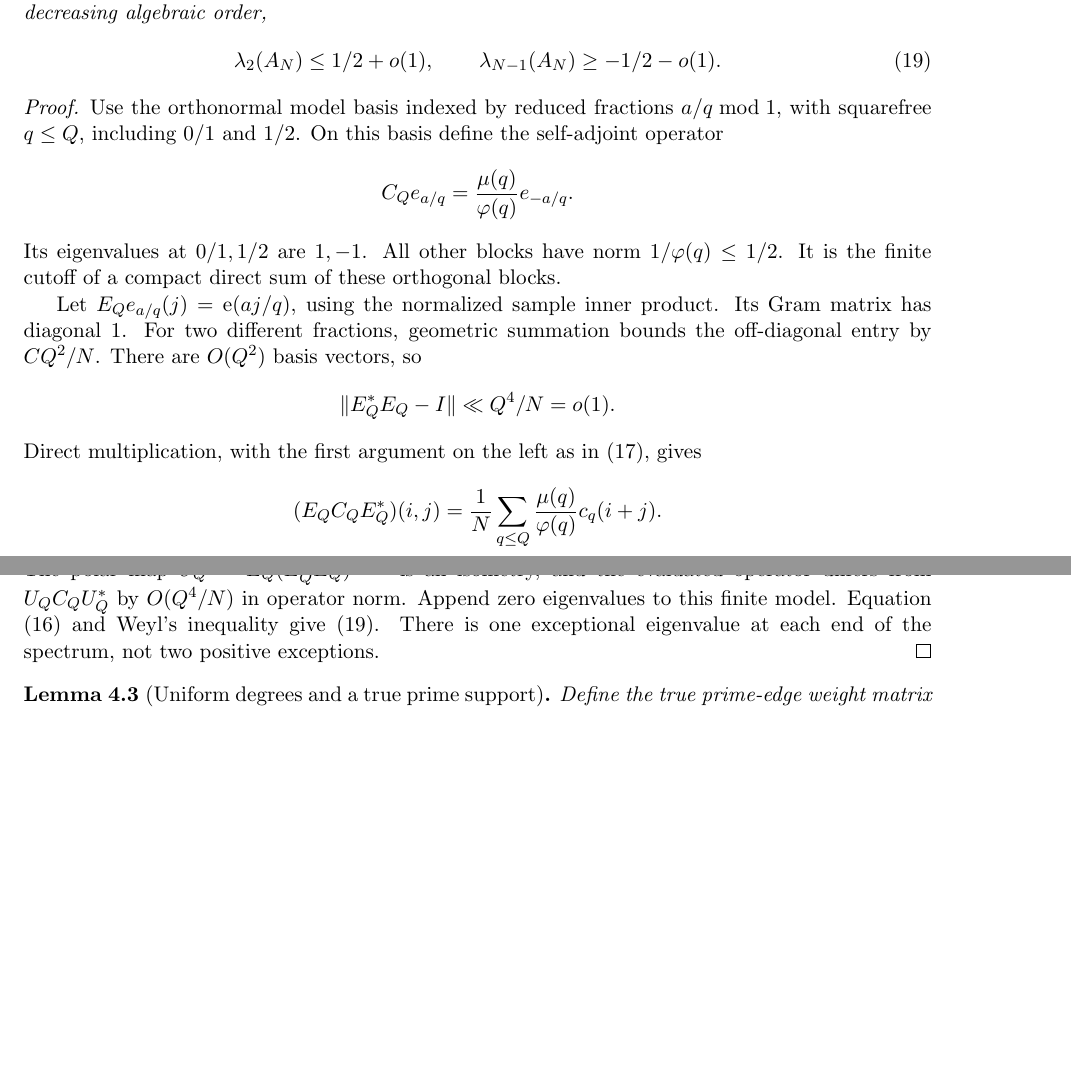
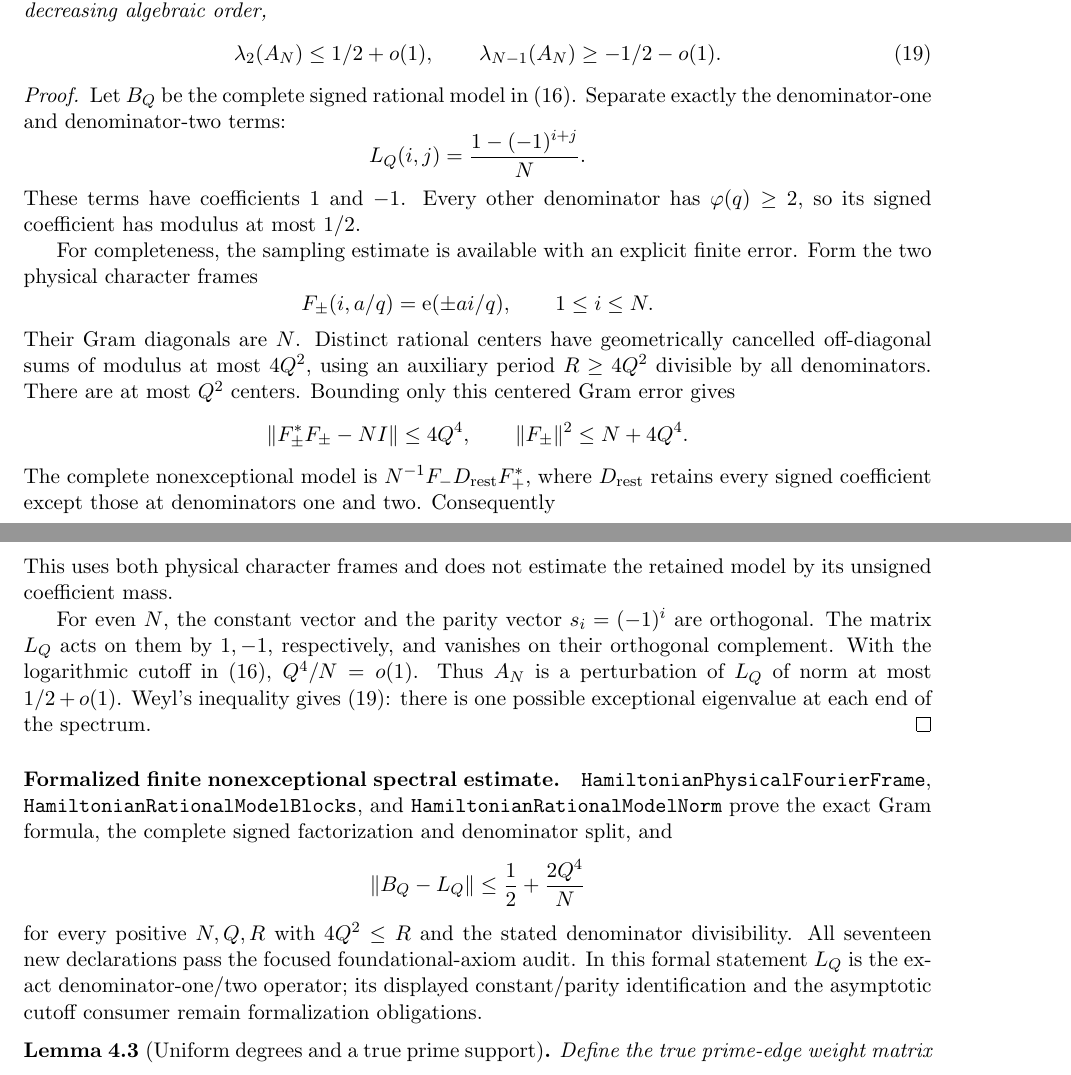
Before and after one commit to kimihiro64/prime-factor-oscillations, a LaTeX paper (paper/weighted-expander-rounding-20261114/main.tex, which reads paper/weighted-expander-rounding-20261114/prime-sum.tex): two parts of pages 9 and 10 of 94 before the commit and two parts of pages 9 and 10 of 95 after it, joined at a grey line, cut so that both start at the same text, the shorter picture padded with empty space. Compiled offline with pdfLaTeX.

Commit message:
Prove the full nonexceptional rational-model half-norm bound

```diff
--- a/paper/weighted-expander-rounding-20261114/prime-sum.tex
+++ b/paper/weighted-expander-rounding-20261114/prime-sum.tex
@@ -148,41 +148,64 @@ near \(-1\), every eigenvalue of \(A_N\) has modulus at most
 \]
 \end{lemma}
 \begin{proof}
-Use the orthonormal model basis indexed by reduced fractions
-\(a/q\bmod1\), with squarefree \(q\leq Q\), including
-\(0/1\) and \(1/2\).
-On this basis define the self-adjoint operator
+Let \(B_Q\) be the complete signed rational model in (16).
+Separate exactly the denominator-one and denominator-two terms:
 \[
- C_Q e_{a/q}=\frac{\mu(q)}{\phiG(q)}e_{-a/q}.
+ L_Q(i,j)=\frac{1-(-1)^{i+j}}{N}.
 \]
-Its eigenvalues at \(0/1,1/2\) are \(1,-1\).
-All other blocks have norm \(1/\phiG(q)\leq1/2\).
-It is the finite cutoff of a compact direct sum of these
-orthogonal blocks.
+These terms have coefficients \(1\) and \(-1\).
+Every other denominator has \(\phiG(q)\geq2\), so its signed
+coefficient has modulus at most \(1/2\).
 
-Let \(E_Qe_{a/q}(j)=\e(aj/q)\), using the normalized sample
-inner product. Its Gram matrix has diagonal 1.
-For two different fractions, geometric summation bounds
-the off-diagonal entry by \(C Q^2/N\).
-There are \(O(Q^2)\) basis vectors, so
+For completeness, the sampling estimate is available with an
+explicit finite error. Form the two physical character frames
 \[
- \|E_Q^*E_Q-I\|\ll Q^4/N=o(1).
+ F_\pm(i,a/q)=\e(\pm ai/q),\qquad 1\leq i\leq N.
 \]
-Direct multiplication, with the first argument on the left
-as in (17), gives
+Their Gram diagonals are \(N\). Distinct rational centers
+have geometrically cancelled off-diagonal sums of modulus at
+most \(4Q^2\), using an auxiliary period \(R\geq4Q^2\)
+divisible by all denominators. There are at most \(Q^2\)
+centers. Bounding only this centered Gram error gives
 \[
- (E_QC_QE_Q^*)(i,j)
-       =\frac1N\sum_{q\leq Q}
-                    \frac{\mu(q)}{\phiG(q)}c_q(i+j).
+ \|F_\pm^*F_\pm-NI\|\leq4Q^4,\qquad
+ \|F_\pm\|^2\leq N+4Q^4.
 \]
-The polar map \(U_Q=E_Q(E_Q^*E_Q)^{-1/2}\) is an isometry,
-and the evaluated operator differs from
-\(U_QC_QU_Q^*\) by \(O(Q^4/N)\) in operator norm.
-Append zero eigenvalues to this finite model.
-Equation (16) and Weyl's inequality give (19).
-There is one exceptional eigenvalue at each end of the
-spectrum, not two positive exceptions.
+The complete nonexceptional model is
+\(N^{-1}F_-D_{\rm rest}F_+^*\), where \(D_{\rm rest}\)
+retains every signed coefficient except those at denominators
+one and two. Consequently
+\[
+ \|B_Q-L_Q\|\leq\frac12+\frac{2Q^4}{N}.
+\]
+This uses both physical character frames and does not estimate
+the retained model by its unsigned coefficient mass.
+
+For even \(N\), the constant vector and the parity vector
+\(s_i=(-1)^i\) are orthogonal. The matrix \(L_Q\) acts on
+them by \(1,-1\), respectively, and vanishes on their
+orthogonal complement. With the logarithmic cutoff in (16),
+\(Q^4/N=o(1)\). Thus \(A_N\) is a perturbation of \(L_Q\)
+of norm at most \(1/2+o(1)\). Weyl's inequality gives (19):
+there is one possible exceptional eigenvalue at each end
+of the spectrum.
 \end{proof}
+
+\paragraph{Formalized finite nonexceptional spectral estimate.}
+\texttt{HamiltonianPhysicalFourierFrame},
+\texttt{HamiltonianRationalModelBlocks}, and
+\texttt{HamiltonianRationalModelNorm} prove the exact Gram formula,
+the complete signed factorization and denominator split, and
+\[
+ \|B_Q-L_Q\|\leq\frac12+\frac{2Q^4}{N}
+\]
+for every positive \(N,Q,R\) with \(4Q^2\leq R\)
+and the stated denominator divisibility.
+All seventeen new declarations pass the focused foundational-axiom
+audit. In this formal statement \(L_Q\) is the exact
+denominator-one/two operator; its displayed constant/parity
+identification and the asymptotic cutoff consumer remain
+formalization obligations.
 
 \begin{lemma}[Uniform degrees and a true prime support]
 \label{lem:primeweights}
```
Also changed, not shown: 4 other files.
